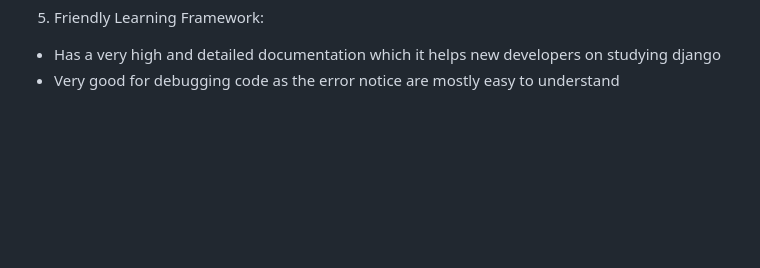
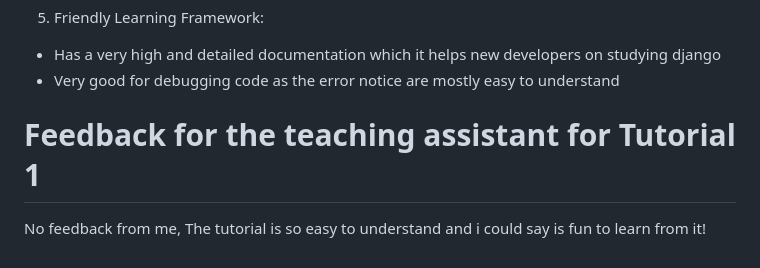
Before and after one commit to sultanadika/football-shop, a Markdown page: README.md, the part around one of its changes. Rendered like a GitHub page; blank space fills up the shorter version.

```diff
--- a/README.md
+++ b/README.md
@@ -123,3 +123,7 @@ Process of database migration:
 5. Friendly Learning Framework:
 - Has a very high and detailed documentation which it helps new developers on studying django
 - Very good for debugging code as the error notice are mostly easy to understand
+
+#  Feedback for the teaching assistant for Tutorial 1
+
+No feedback from me, The tutorial is so easy to understand and i could say is fun to learn from it!
```
Also changed, not shown: other parts of README.md (+1 -1 lines).
